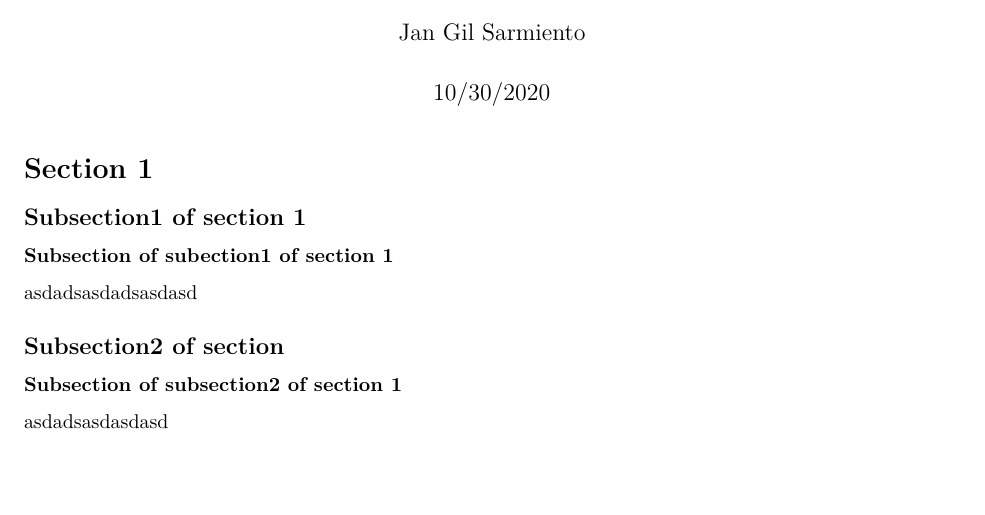
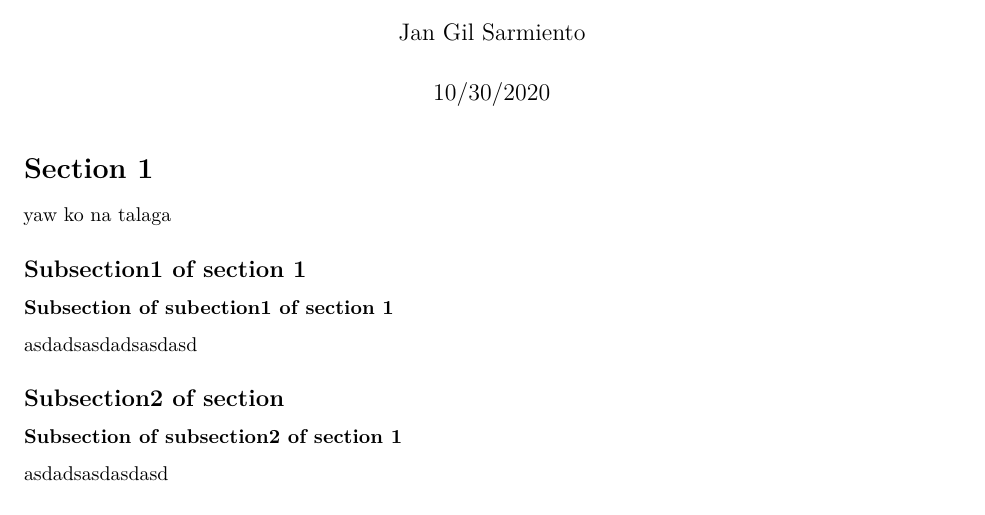
Before and after one commit to jgsarmiento/statwantufor, an R Markdown document (My First RMD.Rmd): part of page 1 of 2, cut so that both start at the same text, the shorter picture padded with empty space. Rendered offline with R 4.5, knitr and Pandoc, then LaTeX, with nearby package versions.

Commit message:
Update My First RMD.Rmd

````diff
--- a/My First RMD.Rmd
+++ b/My First RMD.Rmd
@@ -10,6 +10,8 @@ knitr::opts_chunk$set(echo = TRUE)
 ```
 
 # Section 1
+
+yaw ko na talaga
 
 ## Subsection1 of section 1
 
````
